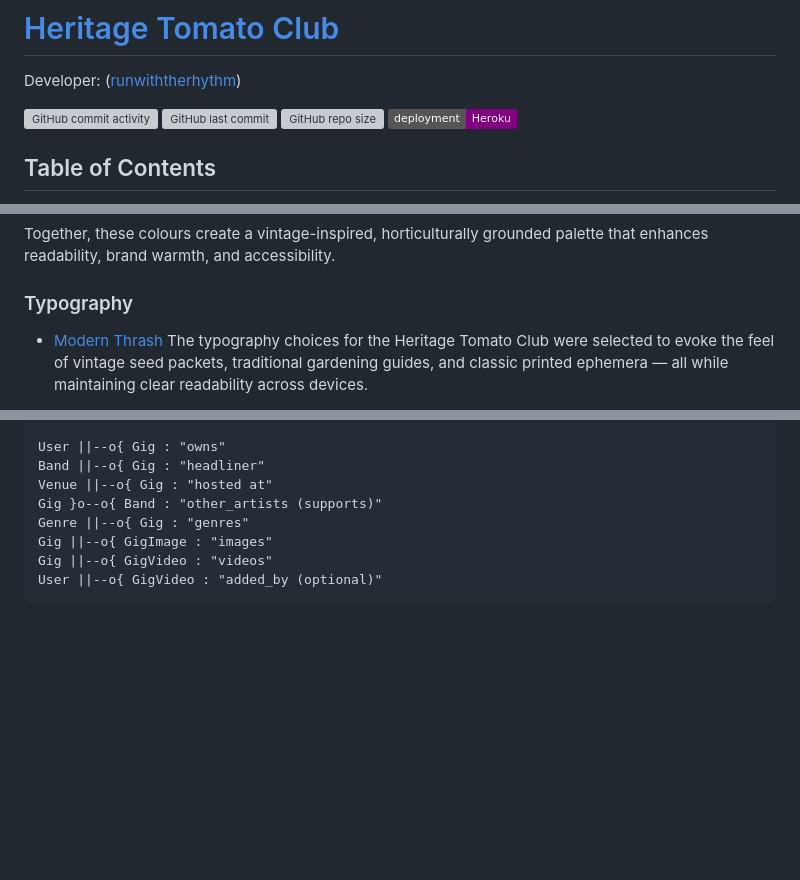
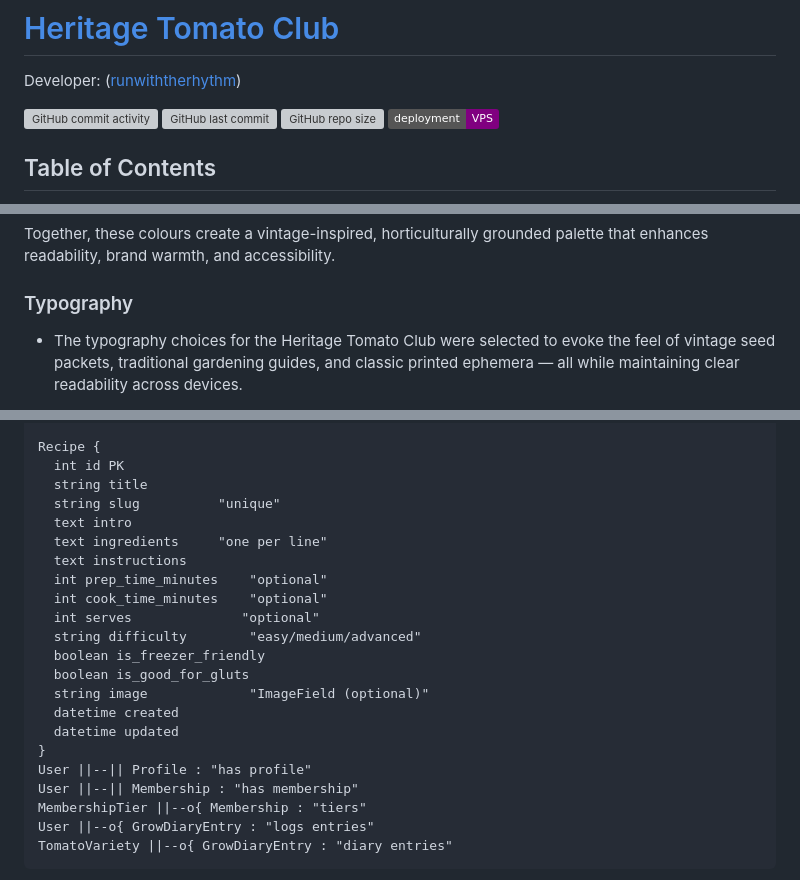
Before and after one commit to runwiththerhythm/tomato-club, a Markdown page: README.md, 3 parts joined by grey strips. Rendered like a GitHub page; badges without logos; blank space fills up the shorter version; grey boxes are pictures that could not be loaded.

```diff
--- a/README.md
+++ b/README.md
@@ -5,7 +5,7 @@ Developer: ([runwiththerhythm](https://www.github.com/runwiththerhythm))
 [![GitHub commit activity](https://img.shields.io/github/commit-activity/t/runwiththerhythm/tomato-club)](https://www.github.com/runwiththerhythm/tomato-club/commits/main)
 [![GitHub last commit](https://img.shields.io/github/last-commit/runwiththerhythm/tomato-club)](https://www.github.com/runwiththerhythm/tomato-club/commits/main)
 [![GitHub repo size](https://img.shields.io/github/repo-size/runwiththerhythm/tomato-club)](https://www.github.com/runwiththerhythm/tomato-club)
-[![badge](https://img.shields.io/badge/deployment-Heroku-purple)](https://tomatoes.cassiterite.digital)
+[![badge](https://img.shields.io/badge/deployment-VPS-purple)](https://tomatoes.cassiterite.digital)
 
 ## Table of Contents
 
@@ -176,6 +176,5 @@ Together, these colours create a vintage-inspired, horticulturally grounded pale
 
 ### Typography
 
-- [Modern Thrash](https://thebrandedquotes.sellfy.store/p/modern-thrash-font/)
-The typography choices for the Heritage Tomato Club were selected to evoke the feel of vintage seed packets, traditional gardening guides, and classic printed ephemera — all while maintaining clear readability across devices.
+- The typography choices for the Heritage Tomato Club were selected to evoke the feel of vintage seed packets, traditional gardening guides, and classic printed ephemera — all while maintaining clear readability across devices.
 
@@ -355,11 +376,25 @@ erDiagram
     }
 
-    User ||--o{ Gig : "owns"
-    Band ||--o{ Gig : "headliner"
-    Venue ||--o{ Gig : "hosted at"
-    Gig }o--o{ Band : "other_artists (supports)"
-    Genre ||--o{ Gig : "genres"
-    Gig ||--o{ GigImage : "images"
-    Gig ||--o{ GigVideo : "videos"
-    User ||--o{ GigVideo : "added_by (optional)"
+    Recipe {
+      int id PK
+      string title
+      string slug          "unique"
+      text intro
+      text ingredients     "one per line"
+      text instructions
+      int prep_time_minutes    "optional"
+      int cook_time_minutes    "optional"
+      int serves              "optional"
+      string difficulty        "easy/medium/advanced"
+      boolean is_freezer_friendly
+      boolean is_good_for_gluts
+      string image             "ImageField (optional)"
+      datetime created
+      datetime updated
+    }
+    User ||--|| Profile : "has profile"
+    User ||--|| Membership : "has membership"
+    MembershipTier ||--o{ Membership : "tiers"
+    User ||--o{ GrowDiaryEntry : "logs entries"
+    TomatoVariety ||--o{ GrowDiaryEntry : "diary entries"
 
```
Also changed, not shown: other parts of README.md (+64 -42 lines), documentation/erd.png (added).
